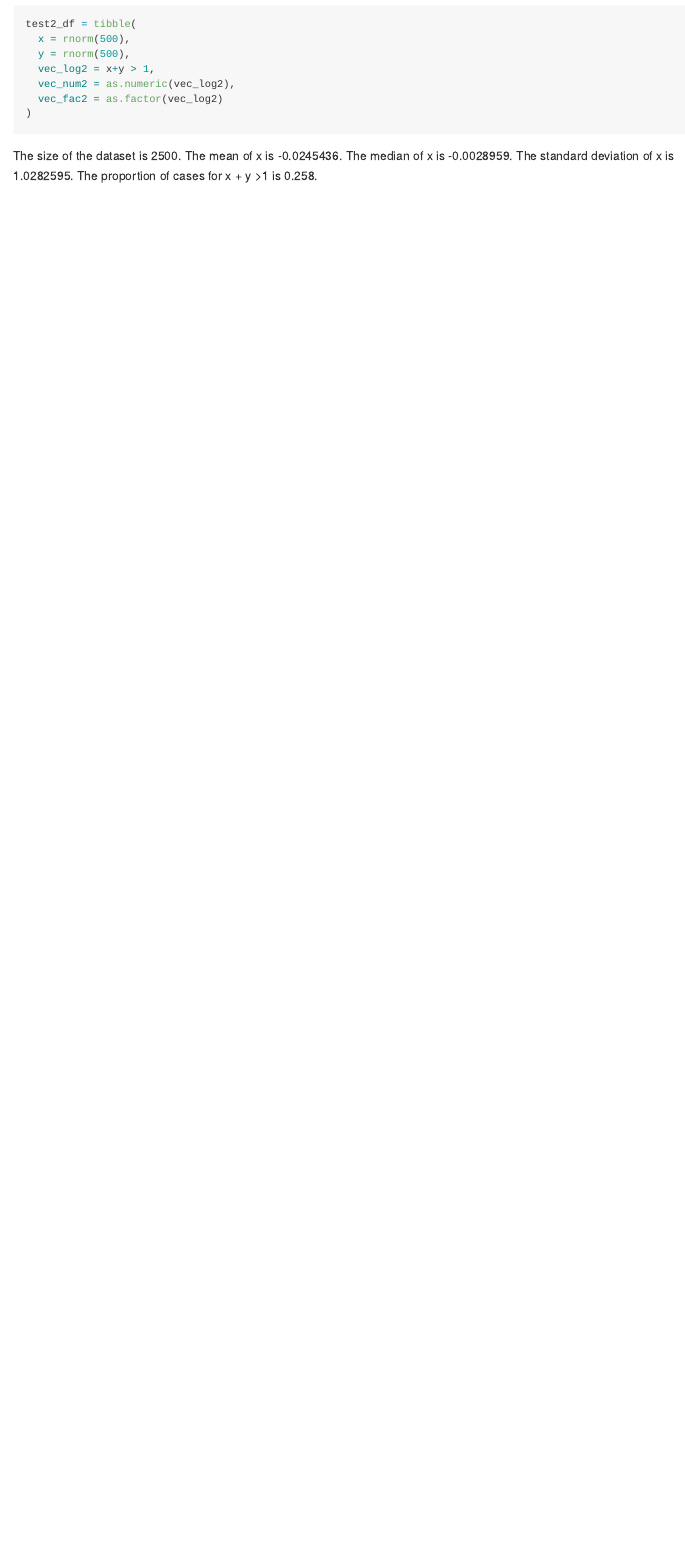
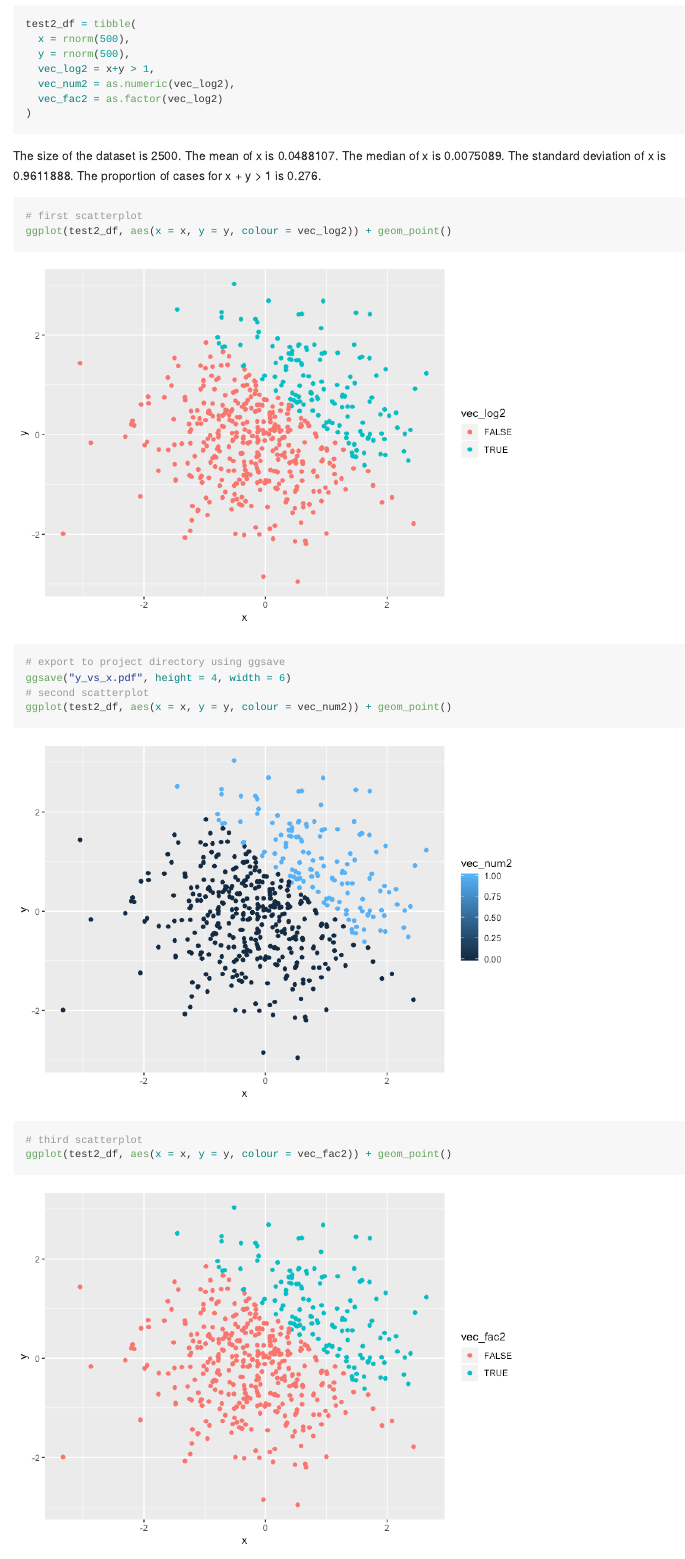
Before and after one commit to sl4659/p8105_hw1_sl4659, an R Markdown document (p8105_hw1_sl4659.Rmd): the page in a window 1100 px wide, from 2310 px down. The pictures show the output file p8105_hw1_sl4659.md that the author committed with the source, drawn offline in the style of GitHub; long lines of code are wrapped.

Commit message:
problem 2 -- ggplot part

````diff
--- a/p8105_hw1_sl4659.Rmd
+++ b/p8105_hw1_sl4659.Rmd
@@ -65,3 +65,16 @@ The mean of x is `r mean(pull(test2_df, x))`.
 The median of x is `r median(pull(test2_df, x))`.
 The standard deviation of x is `r sd(pull(test2_df,x))`.
 The proportion of cases for x + y > 1 is `r sum(pull(test2_df,vec_log2), na.rm = TRUE)/500`.
+
+```{r}
+# first scatterplot
+ggplot(test2_df, aes(x = x, y = y, colour = vec_log2)) + geom_point()
+# export to project directory using ggsave
+ggsave("y_vs_x.pdf", height = 4, width = 6)
+# second scatterplot
+ggplot(test2_df, aes(x = x, y = y, colour = vec_num2)) + geom_point()
+# third scatterplot
+ggplot(test2_df, aes(x = x, y = y, colour = vec_fac2)) + geom_point()
+```
+
+Subgroups can be easily distinguished and the color scales are therefore clear.
````
Also changed, not shown: p8105_hw1_sl4659.md, p8105_hw1_sl4659_files/figure-gfm/unnamed-chunk-1-1.png (added), p8105_hw1_sl4659_files/figure-gfm/unnamed-chunk-1-2.png (added), p8105_hw1_sl4659_files/figure-gfm/unnamed-chunk-1-3.png (added), y_vs_x.pdf (added).
